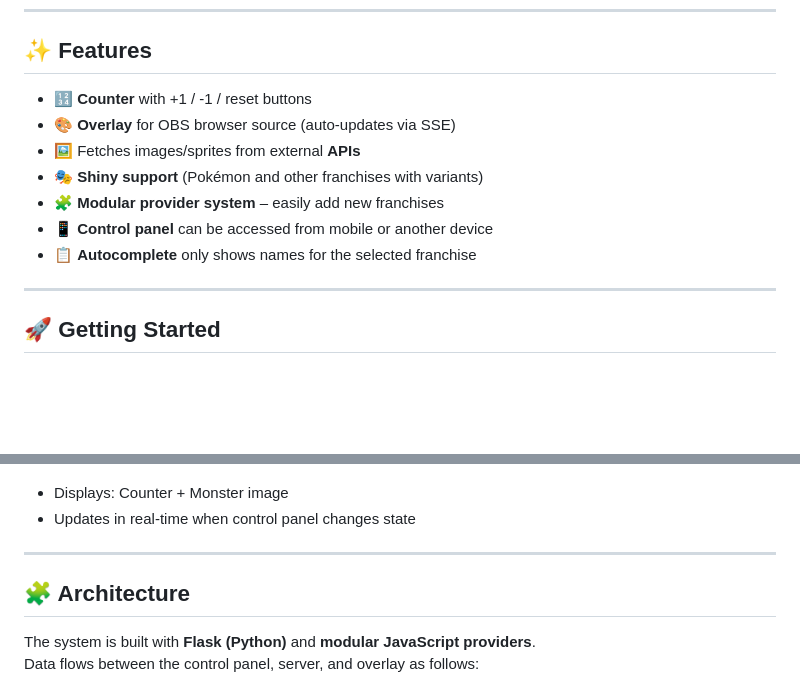
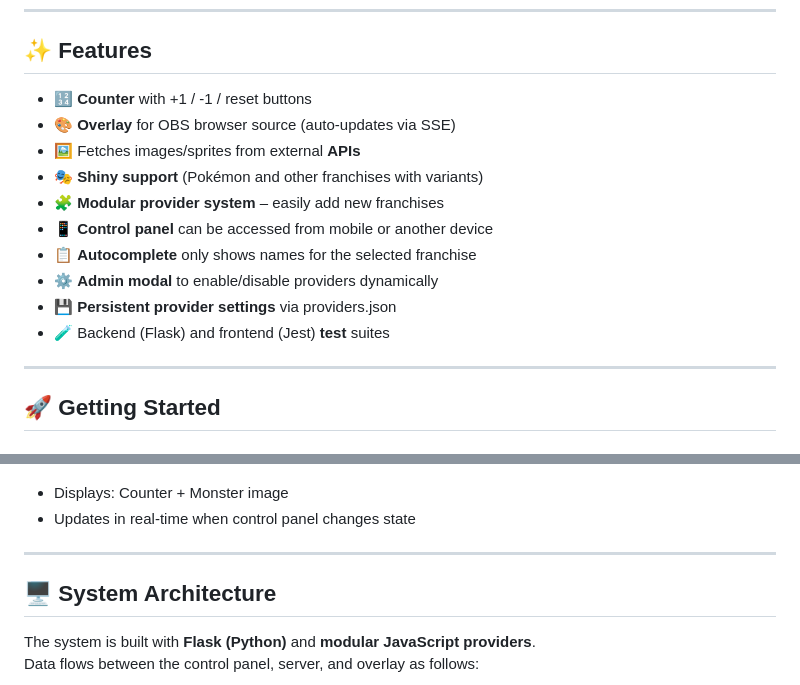
Before and after one commit to djinnet/OMEC, a Markdown page: readme.md, 2 parts joined by grey strips. Drawn GitHub-style; blank space fills up the shorter version.

```diff
--- a/readme.md
+++ b/readme.md
@@ -7,13 +7,16 @@ Perfect for streaming **shiny hunts** or monster-catching games.
 
 ## ✨ Features
 
--   🔢 **Counter** with +1 / -1 / reset buttons
--   🎨 **Overlay** for OBS browser source (auto-updates via SSE)
--   🖼️ Fetches images/sprites from external **APIs**
--   🎭 **Shiny support** (Pokémon and other franchises with variants)
--   🧩 **Modular provider system** – easily add new franchises
--   📱 **Control panel** can be accessed from mobile or another device
--   📋 **Autocomplete** only shows names for the selected franchise
+- 🔢 **Counter** with +1 / -1 / reset buttons
+- 🎨 **Overlay** for OBS browser source (auto-updates via SSE)
+- 🖼️ Fetches images/sprites from external **APIs**
+- 🎭 **Shiny support** (Pokémon and other franchises with variants)
+- 🧩 **Modular provider system** – easily add new franchises
+- 📱 **Control panel** can be accessed from mobile or another device
+- 📋 **Autocomplete** only shows names for the selected franchise
+- ⚙️ **Admin modal** to enable/disable providers dynamically
+- 💾 **Persistent provider settings** via providers.json
+- 🧪 Backend (Flask) and frontend (Jest) **test** suites
 
 ---
 
@@ -66,12 +69,12 @@ python app.py
 
 ![overlay](/static/images/overlayPage.png "Overlay")
 
--   Displays: Counter + Monster image
--   Updates in real-time when control panel changes state
+- Displays: Counter + Monster image
+- Updates in real-time when control panel changes state
 
 ---
 
-## 🧩 Architecture
+## 🖥️ System Architecture
 
 The system is built with **Flask (Python)** and **modular JavaScript providers**.
 Data flows between the control panel, server, and overlay as follows:
```
Also changed, not shown: other parts of readme.md (+109 -32 lines).
